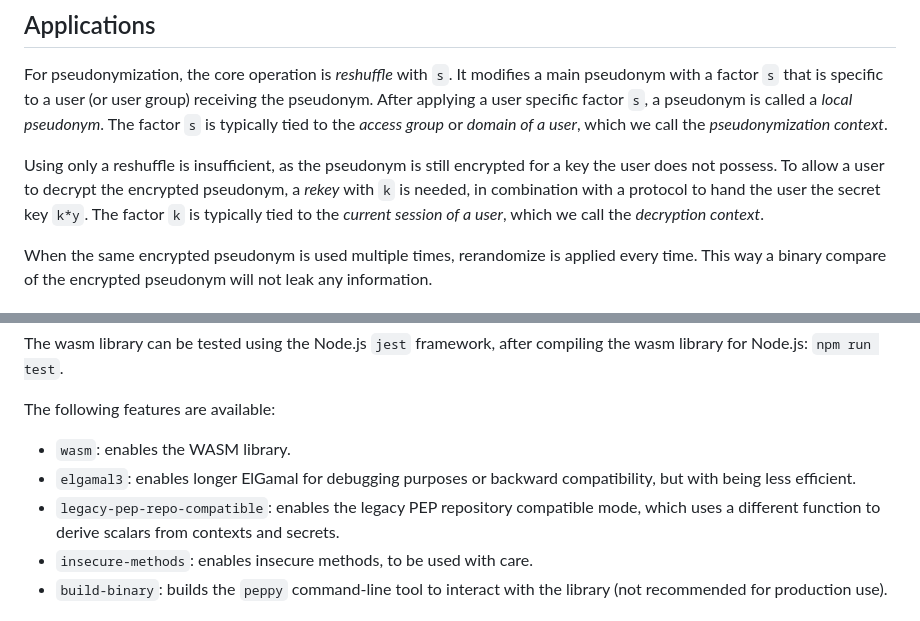
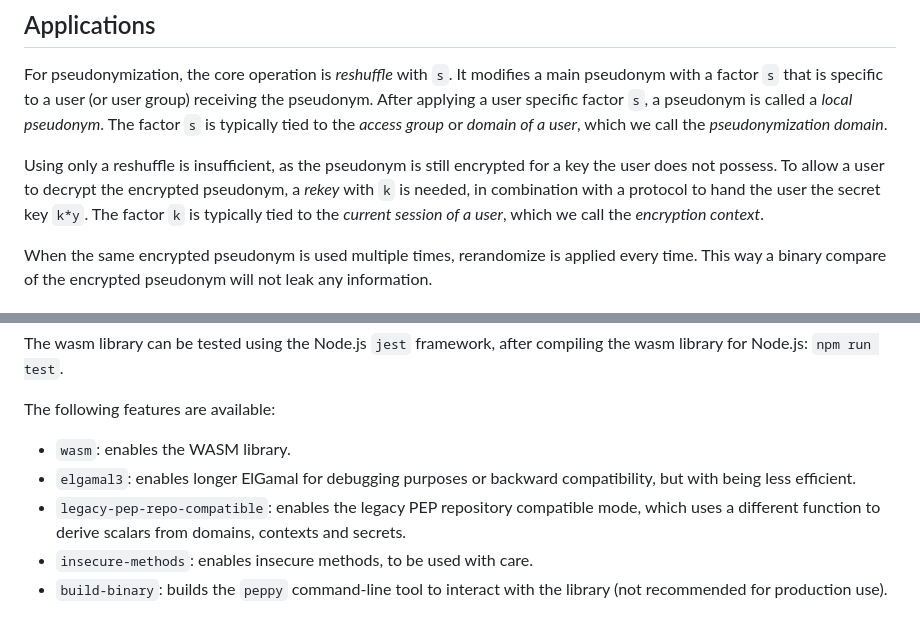
Before and after one commit to NOLAI/libpep, a Markdown page: README.md, 2 parts joined by grey strips. GitHub-like rendering.

Commit message:
Fix README typo

```diff
--- a/README.md
+++ b/README.md
@@ -29,11 +29,11 @@ Apart from a Rust crate, this library also contains a WASM library for usage in
 For pseudonymization, the core operation is *reshuffle* with `s`.
 It modifies a main pseudonym with a factor `s` that is specific to a user (or user group) receiving the pseudonym.
 After applying a user specific factor `s`, a pseudonym is called a *local pseudonym*.
-The factor `s` is typically tied to the *access group* or *domain of a user*, which we call the *pseudonymization context*.
+The factor `s` is typically tied to the *access group* or *domain of a user*, which we call the *pseudonymization domain*.
 
 Using only a reshuffle is insufficient, as the pseudonym is still encrypted for a key the user does not possess.
 To allow a user to decrypt the encrypted pseudonym, a *rekey* with `k` is needed, in combination with a protocol to hand the user the secret key `k*y`.
-The factor `k` is typically tied to the *current session of a user*, which we call the *decryption context*.
+The factor `k` is typically tied to the *current session of a user*, which we call the *encryption context*.
 
 When the same encrypted pseudonym is used multiple times, rerandomize is applied every time.
 This way a binary compare of the encrypted pseudonym will not leak any information.
@@ -74,7 +74,7 @@ The wasm library can be tested using the Node.js `jest` framework, after compili
 The following features are available:
 - `wasm`: enables the WASM library.
 - `elgamal3`: enables longer ElGamal for debugging purposes or backward compatibility, but with being less efficient.
-- `legacy-pep-repo-compatible`: enables the legacy PEP repository compatible mode, which uses a different function to derive scalars from contexts and secrets.
+- `legacy-pep-repo-compatible`: enables the legacy PEP repository compatible mode, which uses a different function to derive scalars from domains, contexts and secrets.
 - `insecure-methods`: enables insecure methods, to be used with care.
 - `build-binary`: builds the `peppy` command-line tool to interact with the library (not recommended for production use).
 
```
